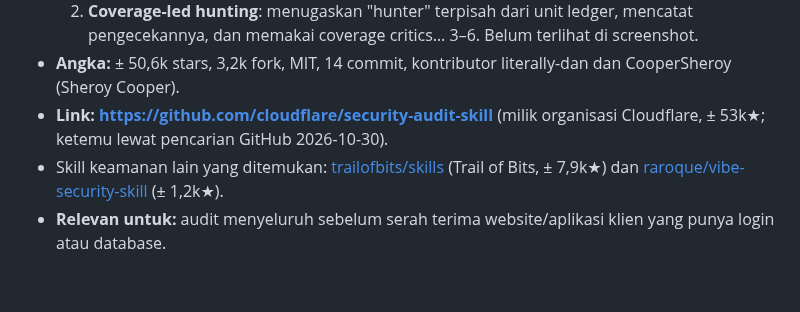
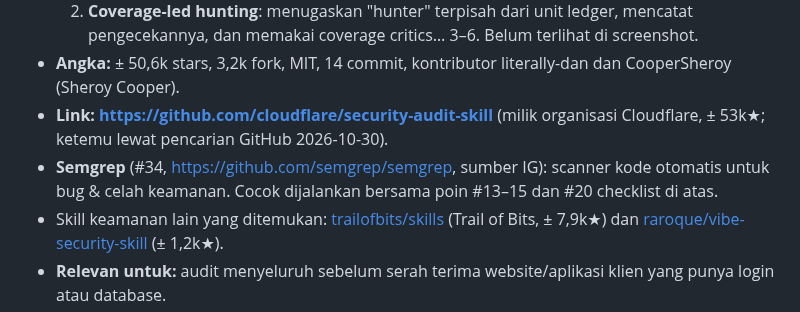
Before and after one commit to trayahydro/test-1, a Markdown page: catatan/Jualan Website/Keamanan - Checklist Sebelum Launch.md, the part around the change. GitHub-like rendering; blank space fills up the shorter version.

```diff
--- a/catatan/Jualan Website/Keamanan - Checklist Sebelum Launch.md
+++ b/catatan/Jualan Website/Keamanan - Checklist Sebelum Launch.md
@@ -61,5 +61,6 @@ Prompt ini disusun dari checklist di atas dan bukan bagian dari video aslinya.
   3–6. Belum terlihat di screenshot.
 - **Angka:** ± 50,6k stars, 3,2k fork, MIT, 14 commit, kontributor literally-dan dan CooperSheroy (Sheroy Cooper).
 - **Link:** **https://github.com/cloudflare/security-audit-skill** (milik organisasi Cloudflare, ± 53k★; ketemu lewat pencarian GitHub 2026-10-30).
+- **Semgrep** (#34, https://github.com/semgrep/semgrep, sumber IG): scanner kode otomatis untuk bug & celah keamanan. Cocok dijalankan bersama poin #13–15 dan #20 checklist di atas.
 - Skill keamanan lain yang ditemukan: [trailofbits/skills](https://github.com/trailofbits/skills) (Trail of Bits, ± 7,9k★) dan [raroque/vibe-security-skill](https://github.com/raroque/vibe-security-skill) (± 1,2k★).
 - **Relevan untuk:** audit menyeluruh sebelum serah terima website/aplikasi klien yang punya login atau database.
```
Also changed, not shown: catatan/Simpanan Tools AI/00 Simpanan Tools AI (MOC).md (+8 -0 lines).
